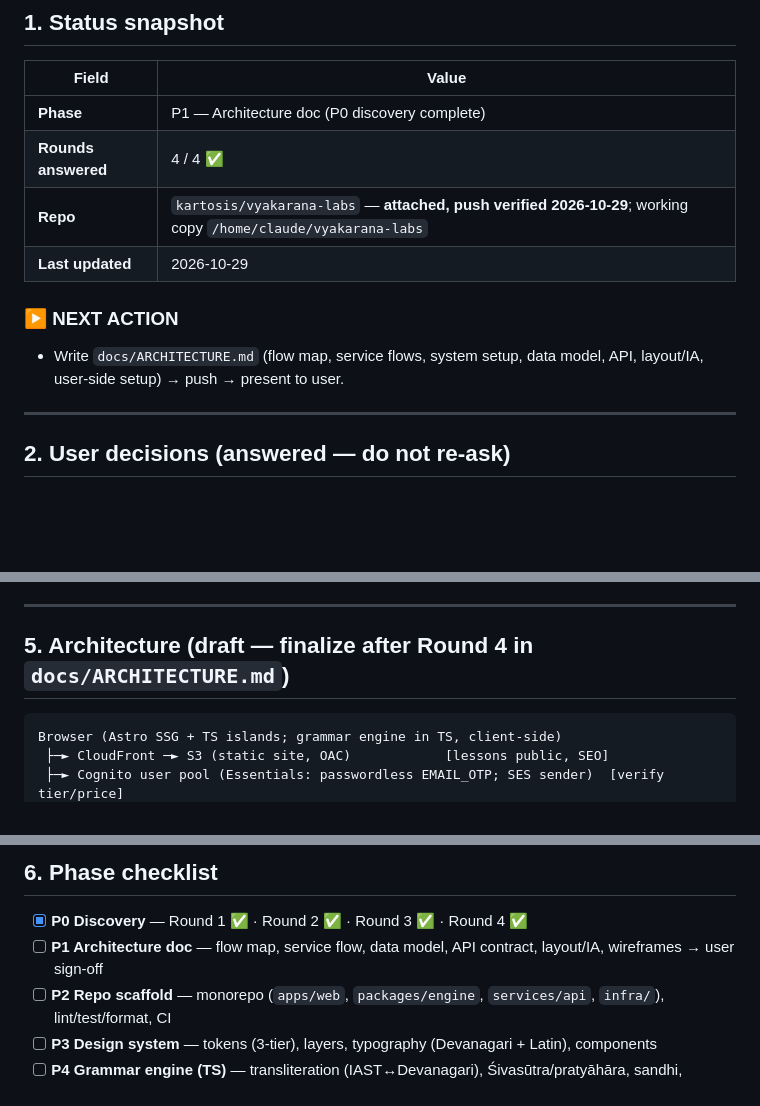
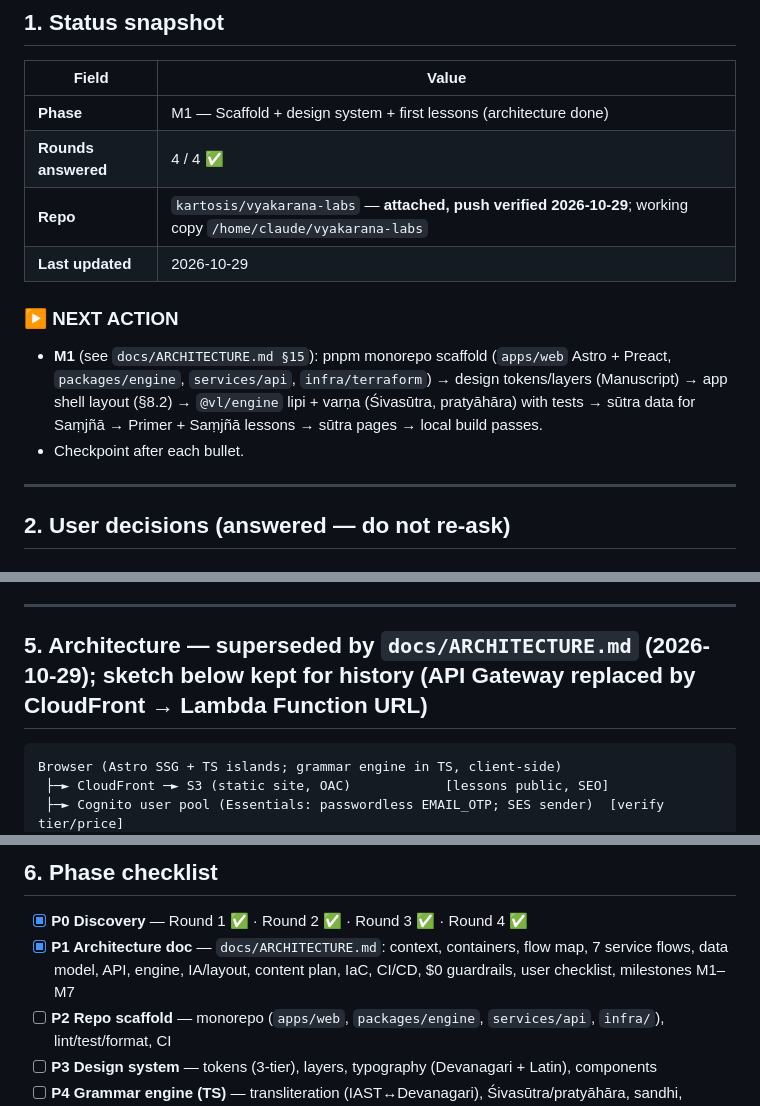
Before and after one commit to kartosis/vyakarana-labs, a Markdown page: docs/PROGRESS.md, 3 parts joined by grey strips. Rendered like a GitHub page; blank space fills up the shorter version.

Commit message:
checkpoint: architecture doc v1 (flow map, service flows, data model, API, layout, user checklist)

````diff
--- a/docs/PROGRESS.md
+++ b/docs/PROGRESS.md
@@ -20,13 +20,14 @@
 
 | Field | Value |
 |---|---|
-| **Phase** | P1 — Architecture doc (P0 discovery complete) |
+| **Phase** | M1 — Scaffold + design system + first lessons (architecture done) |
 | **Rounds answered** | 4 / 4 ✅ |
 | **Repo** | `kartosis/vyakarana-labs` — **attached, push verified 2026-10-29**; working copy `/home/claude/vyakarana-labs` |
 | **Last updated** | 2026-10-29 |
 
 ### ▶ NEXT ACTION
-- Write `docs/ARCHITECTURE.md` (flow map, service flows, system setup, data model, API, layout/IA, user-side setup) → push → present to user.
+- **M1** (see `docs/ARCHITECTURE.md §15`): pnpm monorepo scaffold (`apps/web` Astro + Preact, `packages/engine`, `services/api`, `infra/terraform`) → design tokens/layers (Manuscript) → app shell layout (§8.2) → `@vl/engine` lipi + varṇa (Śivasūtra, pratyāhāra) with tests → sūtra data for Saṃjñā → Primer + Saṃjñā lessons → sūtra pages → local build passes.
+- Checkpoint after each bullet.
 
 ---
 
@@ -110,7 +111,7 @@
 
 ---
 
-## 5. Architecture (draft — finalize after Round 4 in `docs/ARCHITECTURE.md`)
+## 5. Architecture — **superseded by `docs/ARCHITECTURE.md` (2026-10-29)**; sketch below kept for history (API Gateway replaced by CloudFront → Lambda Function URL)
 
 ```
 Browser (Astro SSG + TS islands; grammar engine in TS, client-side)
@@ -130,7 +131,7 @@ IaC: Terraform (remote state S3 + lock) · CI/CD: GitHub Actions + OIDC role ·
 ## 6. Phase checklist
 
 - [x] **P0 Discovery** — Round 1 ✅ · Round 2 ✅ · Round 3 ✅ · Round 4 ✅
-- [ ] **P1 Architecture doc** — flow map, service flow, data model, API contract, layout/IA, wireframes → user sign-off
+- [x] **P1 Architecture doc** — `docs/ARCHITECTURE.md`: context, containers, flow map, 7 service flows, data model, API, engine, IA/layout, content plan, IaC, CI/CD, $0 guardrails, user checklist, milestones M1–M7
 - [ ] **P2 Repo scaffold** — monorepo (`apps/web`, `packages/engine`, `services/api`, `infra/`), lint/test/format, CI
 - [ ] **P3 Design system** — tokens (3-tier), layers, typography (Devanagari + Latin), components
 - [ ] **P4 Grammar engine (TS)** — transliteration (IAST↔Devanagari), Śivasūtra/pratyāhāra, sandhi, subanta, tiṅanta, prakriyā tracer + tests
````
Also changed, not shown: other parts of docs/PROGRESS.md (+1 -0 lines), docs/ARCHITECTURE.md (added, +530 -0 lines).
